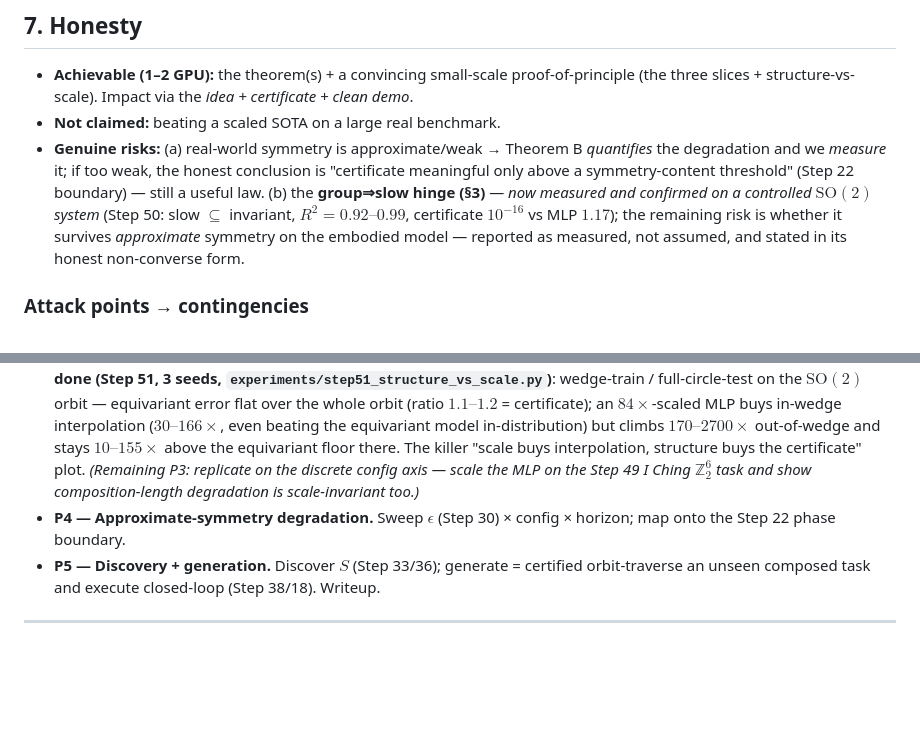
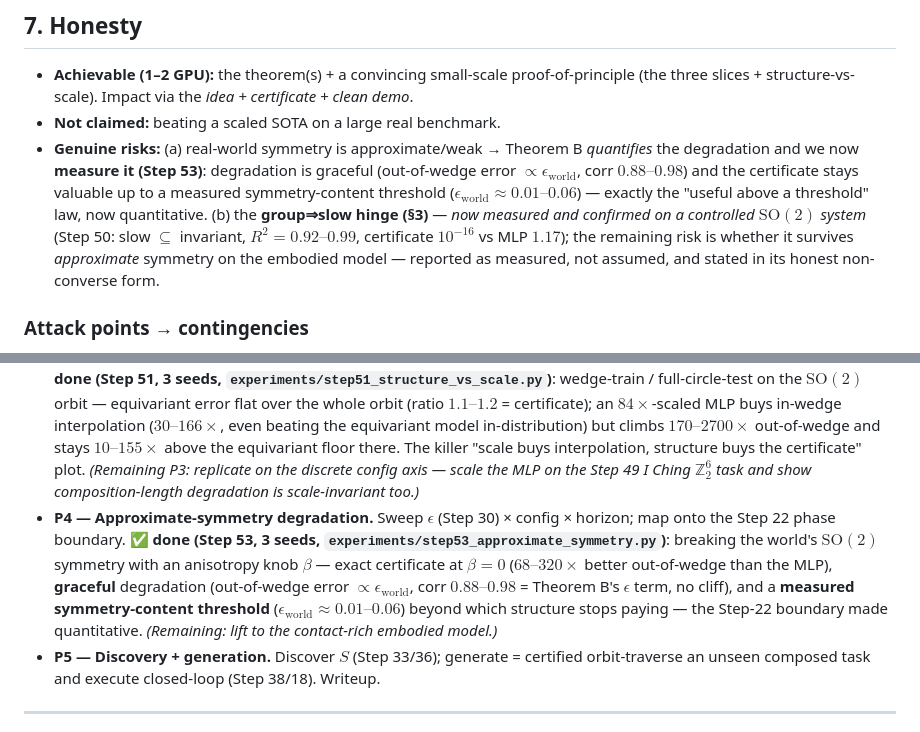
Before and after one commit to TimothyWang418/se3-ejepa, a Markdown page: papers/proposals/paper2-certified-compositional-jepa.md, 2 parts joined by grey strips. Drawn GitHub-style; blank space fills up the shorter version.

```diff
--- a/papers/proposals/paper2-certified-compositional-jepa.md
+++ b/papers/proposals/paper2-certified-compositional-jepa.md
@@ -101,7 +101,7 @@ New content: **(i)** composition closure ($k$→exponential), **(ii)** multi-ste
 
 - **Achievable (1–2 GPU):** the theorem(s) + a convincing small-scale proof-of-principle (the three slices + structure-vs-scale). Impact via the *idea + certificate + clean demo*.
 - **Not claimed:** beating a scaled SOTA on a large real benchmark.
-- **Genuine risks:** (a) real-world symmetry is approximate/weak → Theorem B *quantifies* the degradation and we *measure* it; if too weak, the honest conclusion is "certificate meaningful only above a symmetry-content threshold" (Step 22 boundary) — still a useful law. (b) the **group⇒slow hinge (§3)** — *now measured and confirmed on a controlled $\mathrm{SO}(2)$ system* (Step 50: slow $\subseteq$ invariant, $R^2{=}0.92\text{–}0.99$, certificate $10^{-16}$ vs MLP $1.17$); the remaining risk is whether it survives *approximate* symmetry on the embodied model — reported as measured, not assumed, and stated in its honest non-converse form.
+- **Genuine risks:** (a) real-world symmetry is approximate/weak → Theorem B *quantifies* the degradation and we now **measure it (Step 53)**: degradation is graceful (out-of-wedge error $\propto\epsilon_{\text{world}}$, corr $0.88\text{–}0.98$) and the certificate stays valuable up to a measured symmetry-content threshold ($\epsilon_{\text{world}}\approx0.01\text{–}0.06$) — exactly the "useful above a threshold" law, now quantitative. (b) the **group⇒slow hinge (§3)** — *now measured and confirmed on a controlled $\mathrm{SO}(2)$ system* (Step 50: slow $\subseteq$ invariant, $R^2{=}0.92\text{–}0.99$, certificate $10^{-16}$ vs MLP $1.17$); the remaining risk is whether it survives *approximate* symmetry on the embodied model — reported as measured, not assumed, and stated in its honest non-converse form.
 
 ### Attack points → contingencies
 1. *"Just [B] restated."* → closure + multi-step + spectral stratification + the hinge are new; [B] is one corner.
@@ -118,7 +118,7 @@ New content: **(i)** composition closure ($k$→exponential), **(ii)** multi-ste
 - **P1 — Config axis.** I Ching $\mathbb{Z}_2^6$ clean demo + Step 19/24 object world: $\mathrm{Err}$ flat over $\langle S\rangle$; fit Thm-B. **✅ first result (Step 47 full, 3 seeds, `experiments/step47_certificate.py`)**: on the Step 19/24 object world the equivariant relMSE is **exactly $\times1.00$ flat over composition words $m=0..8$** (0.2625 throughout) vs the non-equivariant MLP's **$\times12.89$** blow-up; the predictor's Jacobian spectrum $\{\sigma_j\}$ is measured — **48/96 channels contractive** ($\sigma\le1$, certified long-horizon) vs 48 expansive (max $\sigma=49$, min $0.003$), a clean coarse/fine split = Thm-B's measured input. **✅ exponential demo done (Step 49, `experiments/step49_iching_certificate.py`)**: the I Ching $\mathbb{Z}_2^6$ testbed — 64 hexagrams, the 6 changing-lines as generators. Trained on the **6 single-line generators** ($+$ identity, $7$ of $64$ actions), the **equivariant** per-line predictor is certified over **all $2^6{=}64$ compositions** (relMSE $\sim\!10^{-33}$, machine zero, at *every* composition length; equivariance residual exactly $0$), while the non-equivariant MLP — same training actions — degrades monotonically with composition length ($1.6\times10^{-5}$ seen $\to 0.59$ at 6 flips). This is "$k$ generator checks $\Rightarrow 2^k$ certified set" made literal, with genuine learning (the equivariant model learns the per-line rules) and the honest MLP contrast.
 - **P2 — Horizon × resolution axes.** Per-channel $\lambda_j$ + the $T_j(\epsilon)$ trade-off (reuse Step 31); **test the group⇒slow hinge**. **✅ hinge test done (Step 50, 3 seeds, `experiments/step50_noether_hinge.py` + `tests/test_step50_noether_hinge.py`)**: on a clean $\mathrm{SO}(2)$ central-force system the learned equivariant model's conserved/slowest modes live in its invariant block ($(E,L)$ recovery $R^2{=}0.92\text{–}0.99$ vs $\le0.01$; invariant slowest mode $\approx0.01 \ll 0.145$ equivariant), and that invariant=slow subspace is exactly group-invariant ($\sim10^{-16}$, $\forall\mathrm{SO}(2)$) where the MLP's slow directions drift ($\approx1.17$) — **slow $\subseteq$ invariant**, confirmed, with the honest non-converse ($|r|^2$ invariant-but-fast). **✅ the $T_j(\epsilon)$ staircase also done (Step 52, 3 seeds, `experiments/step52_horizon_resolution.py`)**: a learned predictor on a designed multi-Lyapunov system recovers the chaotic Lyapunov exponent to $0.1\%$ ($\hat\lambda=0.69$) and its certified horizon obeys $T_j(\epsilon)\sim\log(1/\epsilon)/\lambda_j$ (slope $1.3\text{–}1.6\approx1/\lambda$); chaotic detail certifiable $3\text{–}10$ steps, slow/invariant channels for the whole $90$-step rollout — the 推背图 predictability staircase, measured. *(Remaining P2: lift both halves to the approximate-symmetry embodied model.)*
 - **P3 — Structure vs scale.** Scaled non-equivariant baseline; certified region vs data-covered region; no-certificate. **✅ done (Step 51, 3 seeds, `experiments/step51_structure_vs_scale.py`)**: wedge-train / full-circle-test on the $\mathrm{SO}(2)$ orbit — equivariant error flat over the whole orbit (ratio $1.1\text{–}1.2$ = certificate); an $84\times$-scaled MLP buys in-wedge interpolation ($30\text{–}166\times$, even beating the equivariant model in-distribution) but climbs $170\text{–}2700\times$ out-of-wedge and stays $10\text{–}155\times$ above the equivariant floor there. The killer "scale buys interpolation, structure buys the certificate" plot. *(Remaining P3: replicate on the discrete config axis — scale the MLP on the Step 49 I Ching $\mathbb{Z}_2^6$ task and show composition-length degradation is scale-invariant too.)*
-- **P4 — Approximate-symmetry degradation.** Sweep $\epsilon$ (Step 30) × config × horizon; map onto the Step 22 phase boundary.
+- **P4 — Approximate-symmetry degradation.** Sweep $\epsilon$ (Step 30) × config × horizon; map onto the Step 22 phase boundary. **✅ done (Step 53, 3 seeds, `experiments/step53_approximate_symmetry.py`)**: breaking the world's $\mathrm{SO}(2)$ symmetry with an anisotropy knob $\beta$ — exact certificate at $\beta{=}0$ ($68\text{–}320\times$ better out-of-wedge than the MLP), **graceful** degradation (out-of-wedge error $\propto\epsilon_{\text{world}}$, corr $0.88\text{–}0.98$ = Theorem B's $\epsilon$ term, no cliff), and a **measured symmetry-content threshold** ($\epsilon_{\text{world}}\approx0.01\text{–}0.06$) beyond which structure stops paying — the Step-22 boundary made quantitative. *(Remaining: lift to the contact-rich embodied model.)*
 - **P5 — Discovery + generation.** Discover $S$ (Step 33/36); generate = certified orbit-traverse an unseen composed task and execute closed-loop (Step 38/18). Writeup.
 
 ---
```
Also changed, not shown: papers/paper2_certified_world_models.md (+24 -4 lines), papers/figures/step53_approximate_symmetry.png (added), 2 other files.
